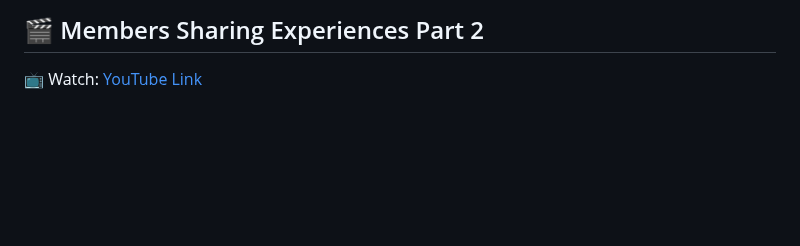
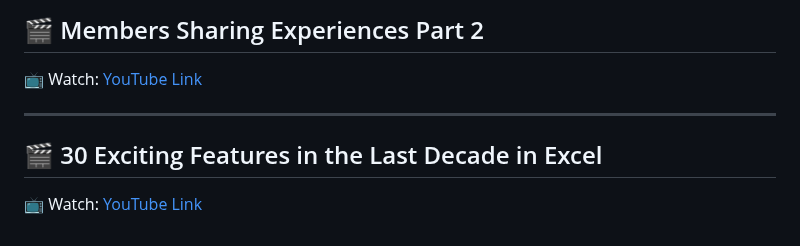
Before and after one commit to Hermione-Granger-1176/TheSundayGamingLearning, a Markdown page: index.md, the part around the change. Drawn GitHub-style; blank space fills up the shorter version.

Commit message:
Auto-update content

```diff
--- a/index.md
+++ b/index.md
@@ -195,3 +195,9 @@
 ## 🎬 Members Sharing Experiences Part 2
 
 📺 Watch: [YouTube Link](https://youtu.be/xzkviPhFSP0)
+
+---
+
+## 🎬 30 Exciting Features in the Last Decade in Excel
+
+📺 Watch: [YouTube Link](https://youtu.be/qimzamlXB-8)
```
